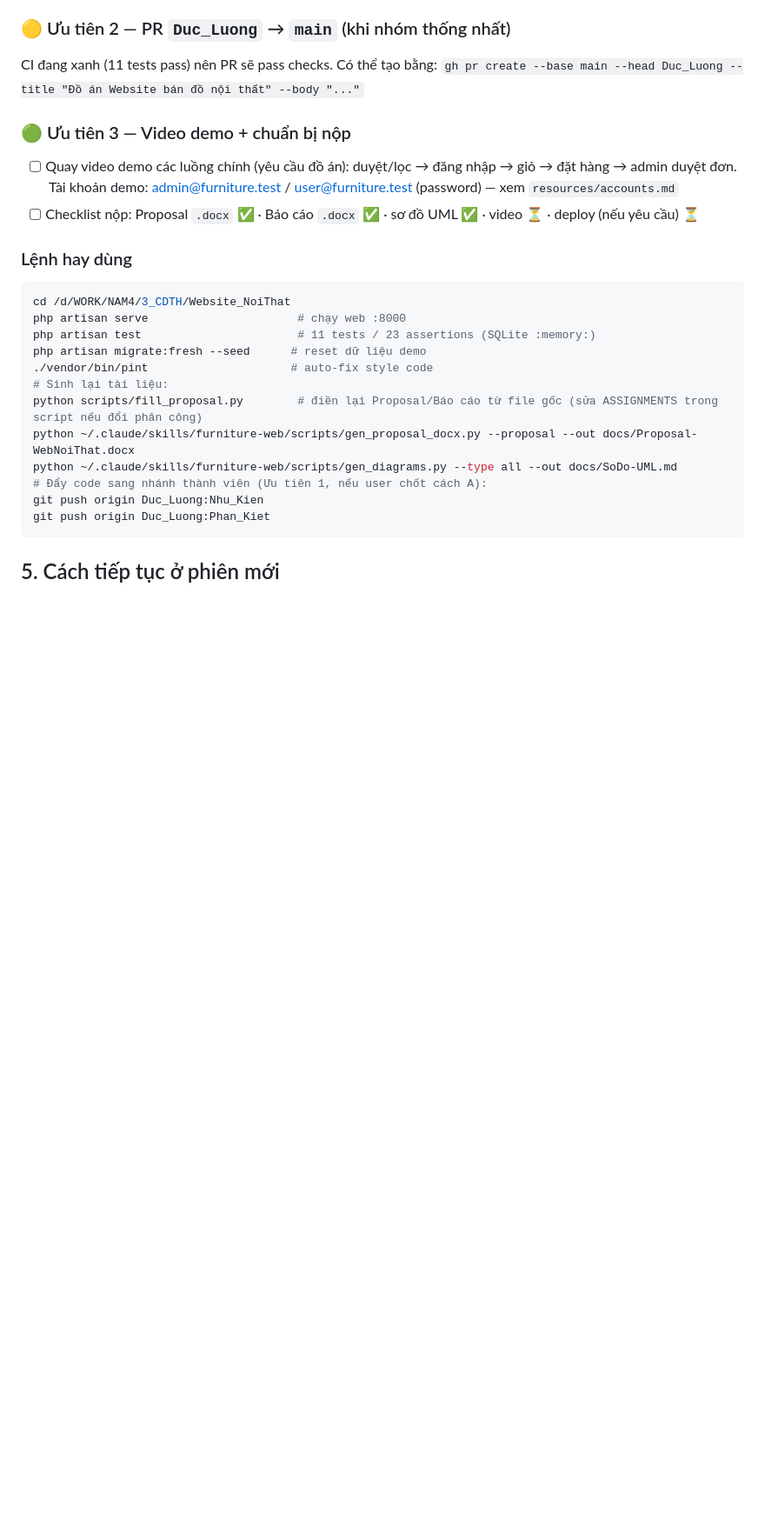
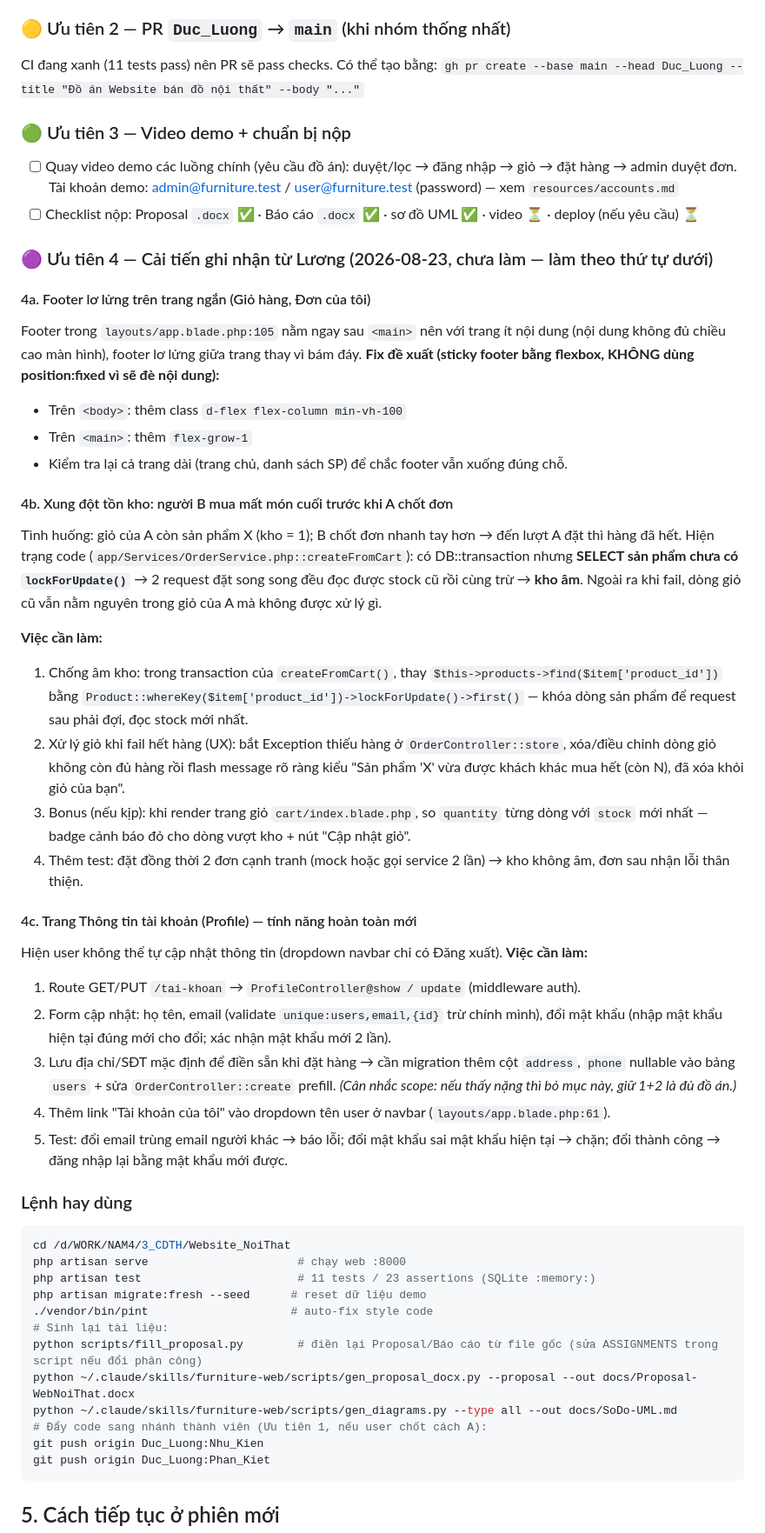
Before and after one commit to Luongdt116/Website_NoiThat, a Markdown page: HANDOFF.md, the part around the change. Shown at 87% size. Drawn GitHub-style; blank space fills up the shorter version.

Commit message:
docs: HANDOFF — note 3 cải tiến mới từ Lương (footer, xung đột tồn kho, trang Profile)
- 4a: footer lơ lửng trên trang ngắn (Giỏ hàng/Đơn của tôi) → fix sticky
  footer bằng flexbox (d-flex flex-column min-vh-100 + flex-grow-1)
- 4b: xung đột tồn kho khi B mua mất món cuối trước A chốt đơn — hiện
  SELECT chưa lockForUpdate nên 2 request song song có thể âm kho;
  đề xuất khóa dòng SP + xử lý giỏ fail + badge cảnh báo giỏ vượt kho + test
- 4c: trang Thông tin tài khoản (đổi tên/email/mật khẩu) — route/form/
  validate + prefill địa chỉ khi đặt hàng

Co-Authored-By: Claude <noreply@anthropic.com>

````diff
--- a/HANDOFF.md
+++ b/HANDOFF.md
@@ -81,6 +81,52 @@ CI đang xanh (11 tests pass) nên PR sẽ pass checks. Có thể tạo bằng:
 - [ ] Quay video demo các luồng chính (yêu cầu đồ án): duyệt/lọc → đăng nhập → giỏ → đặt hàng → admin duyệt đơn. Tài khoản demo: admin@furniture.test / user@furniture.test (password) — xem `resources/accounts.md`
 - [ ] Checklist nộp: Proposal `.docx` ✅ · Báo cáo `.docx` ✅ · sơ đồ UML ✅ · video ⏳ · deploy (nếu yêu cầu) ⏳
 
+### 🟣 Ưu tiên 4 — Cải tiến ghi nhận từ Lương (2026-08-23, chưa làm — làm theo thứ tự dưới)
+
+#### 4a. Footer lơ lửng trên trang ngắn (Giỏ hàng, Đơn của tôi)
+
+Footer trong `layouts/app.blade.php:105` nằm ngay sau `<main>` nên với trang ít nội dung
+(nội dung không đủ chiều cao màn hình), footer lơ lửng giữa trang thay vì bám đáy.
+**Fix đề xuất (sticky footer bằng flexbox, KHÔNG dùng position:fixed vì sẽ đè nội dung):**
+- Trên `<body>`: thêm class `d-flex flex-column min-vh-100`
+- Trên `<main>`: thêm `flex-grow-1`
+- Kiểm tra lại cả trang dài (trang chủ, danh sách SP) để chắc footer vẫn xuống đúng chỗ.
+
+#### 4b. Xung đột tồn kho: người B mua mất món cuối trước khi A chốt đơn
+
+Tình huống: giỏ của A còn sản phẩm X (kho = 1); B chốt đơn nhanh tay hơn → đến lượt A
+đặt thì hàng đã hết. Hiện trạng code (`app/Services/OrderService.php::createFromCart`):
+có DB::transaction nhưng **SELECT sản phẩm chưa có `lockForUpdate()`** → 2 request đặt
+song song đều đọc được stock cũ rồi cùng trừ → **kho âm**. Ngoài ra khi fail, dòng giỏ
+cũ vẫn nằm nguyên trong giỏ của A mà không được xử lý gì.
+
+**Việc cần làm:**
+1. Chống âm kho: trong transaction của `createFromCart()`, thay
+   `$this->products->find($item['product_id'])` bằng
+   `Product::whereKey($item['product_id'])->lockForUpdate()->first()` — khóa dòng sản phẩm
+   để request sau phải đợi, đọc stock mới nhất.
+2. Xử lý giỏ khi fail hết hàng (UX): bắt Exception thiếu hàng ở `OrderController::store`,
+   xóa/điều chỉnh dòng giỏ không còn đủ hàng rồi flash message rõ ràng kiểu
+   "Sản phẩm 'X' vừa được khách khác mua hết (còn N), đã xóa khỏi giỏ của bạn".
+3. Bonus (nếu kịp): khi render trang giỏ `cart/index.blade.php`, so `quantity` từng dòng
+   với `stock` mới nhất — badge cảnh báo đỏ cho dòng vượt kho + nút "Cập nhật giỏ".
+4. Thêm test: đặt đồng thời 2 đơn cạnh tranh (mock hoặc gọi service 2 lần) → kho không âm,
+   đơn sau nhận lỗi thân thiện.
+
+#### 4c. Trang Thông tin tài khoản (Profile) — tính năng hoàn toàn mới
+
+Hiện user không thể tự cập nhật thông tin (dropdown navbar chỉ có Đăng xuất).
+**Việc cần làm:**
+1. Route GET/PUT `/tai-khoan` → `ProfileController@show / update` (middleware auth).
+2. Form cập nhật: họ tên, email (validate `unique:users,email,{id}` trừ chính mình),
+   đổi mật khẩu (nhập mật khẩu hiện tại đúng mới cho đổi; xác nhận mật khẩu mới 2 lần).
+3. Lưu địa chỉ/SĐT mặc định để điền sẵn khi đặt hàng → cần migration thêm cột
+   `address`, `phone` nullable vào bảng `users` + sửa `OrderController::create` prefill.
+   *(Cân nhắc scope: nếu thấy nặng thì bỏ mục này, giữ 1+2 là đủ đồ án.)*
+4. Thêm link "Tài khoản của tôi" vào dropdown tên user ở navbar (`layouts/app.blade.php:61`).
+5. Test: đổi email trùng email người khác → báo lỗi; đổi mật khẩu sai mật khẩu hiện tại → chặn;
+   đổi thành công → đăng nhập lại bằng mật khẩu mới được.
+
 ### Lệnh hay dùng
 
 ```bash
````
